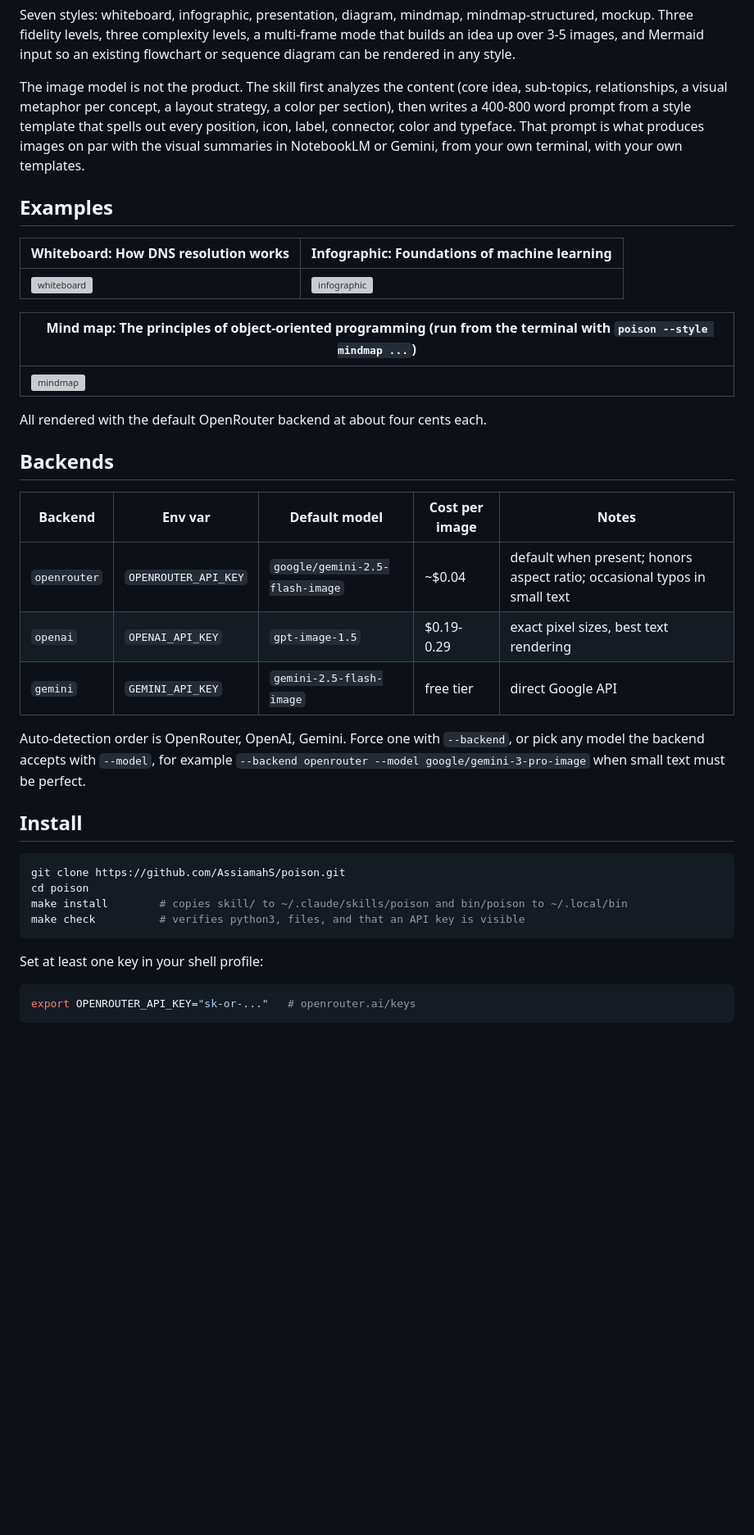
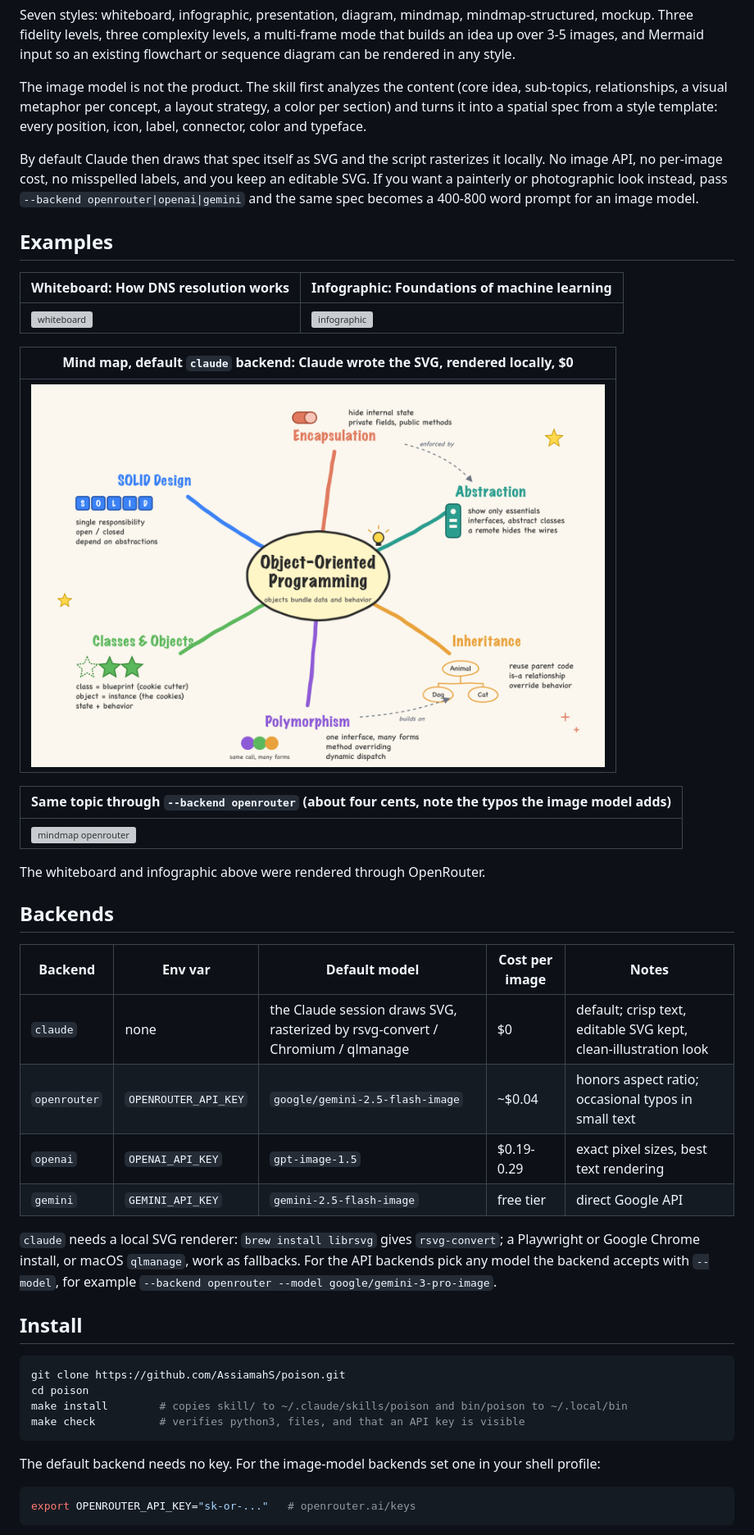
Before and after one commit to AssiamahS/poison, a Markdown page: README.md, the part around one of its changes. Shown at 82% size. GitHub-like rendering; pictures changed too: examples/mindmap-oop-svg-1.png (added); blank space fills up the shorter version; grey boxes are pictures that could not be loaded.

````diff
--- a/README.md
+++ b/README.md
@@ -14,10 +14,13 @@ rendered in any style.
 
 The image model is not the product. The skill first analyzes the content (core idea,
 sub-topics, relationships, a visual metaphor per concept, a layout strategy, a color per
-section), then writes a 400-800 word prompt from a style template that spells out every
-position, icon, label, connector, color and typeface. That prompt is what produces images on
-par with the visual summaries in NotebookLM or Gemini, from your own terminal, with your own
-templates.
+section) and turns it into a spatial spec from a style template: every position, icon, label,
+connector, color and typeface.
+
+By default Claude then draws that spec itself as SVG and the script rasterizes it locally.
+No image API, no per-image cost, no misspelled labels, and you keep an editable SVG. If you
+want a painterly or photographic look instead, pass `--backend openrouter|openai|gemini` and
+the same spec becomes a 400-800 word prompt for an image model.
 
 ## Examples
 
@@ -25,23 +28,29 @@ templates.
 |---|---|
 | <img src="examples/whiteboard-dns-1.png" width="560" alt="whiteboard"> | <img src="examples/infographic-ml-1.png" width="300" alt="infographic"> |
 
-| Mind map: The principles of object-oriented programming (run from the terminal with `poison --style mindmap ...`) |
+| Mind map, default `claude` backend: Claude wrote the SVG, rendered locally, $0 |
 |---|
-| <img src="examples/mindmap-oop-1.png" width="560" alt="mindmap"> |
+| <img src="examples/mindmap-oop-svg-1.png" width="700" alt="mindmap svg"> |
 
-All rendered with the default OpenRouter backend at about four cents each.
+| Same topic through `--backend openrouter` (about four cents, note the typos the image model adds) |
+|---|
+| <img src="examples/mindmap-oop-1.png" width="560" alt="mindmap openrouter"> |
+
+The whiteboard and infographic above were rendered through OpenRouter.
 
 ## Backends
 
 | Backend | Env var | Default model | Cost per image | Notes |
 |---|---|---|---|---|
-| `openrouter` | `OPENROUTER_API_KEY` | `google/gemini-2.5-flash-image` | ~$0.04 | default when present; honors aspect ratio; occasional typos in small text |
+| `claude` | none | the Claude session draws SVG, rasterized by rsvg-convert / Chromium / qlmanage | $0 | default; crisp text, editable SVG kept, clean-illustration look |
+| `openrouter` | `OPENROUTER_API_KEY` | `google/gemini-2.5-flash-image` | ~$0.04 | honors aspect ratio; occasional typos in small text |
 | `openai` | `OPENAI_API_KEY` | `gpt-image-1.5` | $0.19-0.29 | exact pixel sizes, best text rendering |
 | `gemini` | `GEMINI_API_KEY` | `gemini-2.5-flash-image` | free tier | direct Google API |
 
-Auto-detection order is OpenRouter, OpenAI, Gemini. Force one with `--backend`, or pick any
-model the backend accepts with `--model`, for example
-`--backend openrouter --model google/gemini-3-pro-image` when small text must be perfect.
+`claude` needs a local SVG renderer: `brew install librsvg` gives `rsvg-convert`; a
+Playwright or Google Chrome install, or macOS `qlmanage`, work as fallbacks. For the API
+backends pick any model the backend accepts with `--model`, for example
+`--backend openrouter --model google/gemini-3-pro-image`.
 
 ## Install
 
@@ -52,7 +61,7 @@ make install        # copies skill/ to ~/.claude/skills/poison and bin/poison to
 make check          # verifies python3, files, and that an API key is visible
 ```
 
-Set at least one key in your shell profile:
+The default backend needs no key. For the image-model backends set one in your shell profile:
 
 ```bash
 export OPENROUTER_API_KEY="sk-or-..."   # openrouter.ai/keys
````
Also changed, not shown: other parts of README.md (+12 -7 lines), skill/SKILL.md (+49 -21 lines), skill/styles/svg-guide.md (added, +95 -0 lines), 2 other files.
